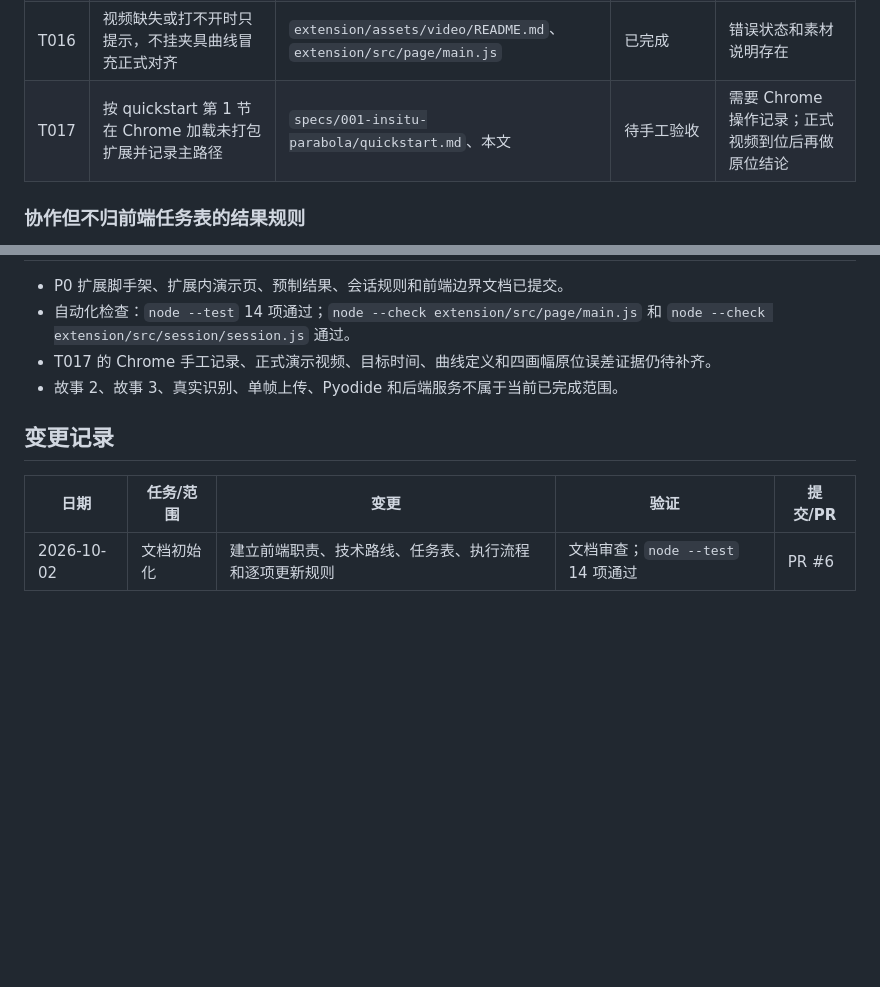
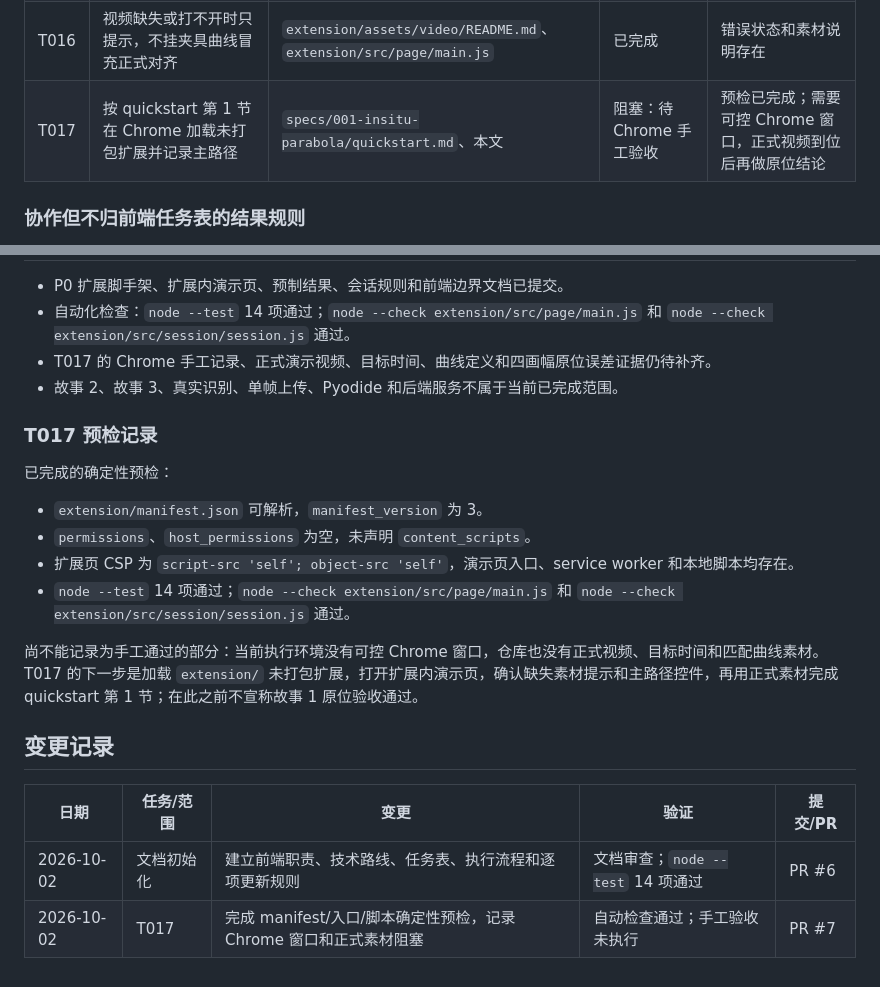
Before and after one commit to 2292576833/breakglass, a Markdown page: docs/frontend-task-tracker.md, 2 parts joined by grey strips. GitHub-like rendering; blank space fills up the shorter version.

Commit message:
docs: record frontend verification preflight

```diff
--- a/docs/frontend-task-tracker.md
+++ b/docs/frontend-task-tracker.md
@@ -48,7 +48,7 @@ P0 不加载 Pyodide、WASM、远程脚本或任意代码执行容器。若未
 | T014 | 建立扩展内演示页、视频控制、破壁/重置/退出和来源区域 | `extension/demo/index.html`、`extension/demo/demo.css` | 已完成 | 页面结构和控件存在 |
 | T015 | 收口页面会话：Alt+B、单 overlay、拖动、重置、退出、外部点按、当前视频尺寸映射 | `extension/src/page/main.js` | 已完成 | `node --check`；14 项测试通过；手工验收待记录 |
 | T016 | 视频缺失或打不开时只提示，不挂夹具曲线冒充正式对齐 | `extension/assets/video/README.md`、`extension/src/page/main.js` | 已完成 | 错误状态和素材说明存在 |
-| T017 | 按 quickstart 第 1 节在 Chrome 加载未打包扩展并记录主路径 | `specs/001-insitu-parabola/quickstart.md`、本文 | 待手工验收 | 需要 Chrome 操作记录；正式视频到位后再做原位结论 |
+| T017 | 按 quickstart 第 1 节在 Chrome 加载未打包扩展并记录主路径 | `specs/001-insitu-parabola/quickstart.md`、本文 | 阻塞：待 Chrome 手工验收 | 预检已完成；需要可控 Chrome 窗口，正式视频到位后再做原位结论 |
 
 ### 协作但不归前端任务表的结果规则
 
@@ -92,8 +92,20 @@ P0 不加载 Pyodide、WASM、远程脚本或任意代码执行容器。若未
 - T017 的 Chrome 手工记录、正式演示视频、目标时间、曲线定义和四画幅原位误差证据仍待补齐。
 - 故事 2、故事 3、真实识别、单帧上传、Pyodide 和后端服务不属于当前已完成范围。
 
+### T017 预检记录
+
+已完成的确定性预检：
+
+- `extension/manifest.json` 可解析，`manifest_version` 为 3。
+- `permissions`、`host_permissions` 为空，未声明 `content_scripts`。
+- 扩展页 CSP 为 `script-src 'self'; object-src 'self'`，演示页入口、service worker 和本地脚本均存在。
+- `node --test` 14 项通过；`node --check extension/src/page/main.js` 和 `node --check extension/src/session/session.js` 通过。
+
+尚不能记录为手工通过的部分：当前执行环境没有可控 Chrome 窗口，仓库也没有正式视频、目标时间和匹配曲线素材。T017 的下一步是加载 `extension/` 未打包扩展，打开扩展内演示页，确认缺失素材提示和主路径控件，再用正式素材完成 quickstart 第 1 节；在此之前不宣称故事 1 原位验收通过。
+
 ## 变更记录
 
 | 日期 | 任务/范围 | 变更 | 验证 | 提交/PR |
 | --- | --- | --- | --- | --- |
 | 2026-10-02 | 文档初始化 | 建立前端职责、技术路线、任务表、执行流程和逐项更新规则 | 文档审查；`node --test` 14 项通过 | PR #6 |
+| 2026-10-02 | T017 | 完成 manifest/入口/脚本确定性预检，记录 Chrome 窗口和正式素材阻塞 | 自动检查通过；手工验收未执行 | PR #7 |
```
Also changed, not shown: specs/001-insitu-parabola/ownership.md (+1 -1 lines), specs/001-insitu-parabola/tasks.md (+1 -1 lines).
